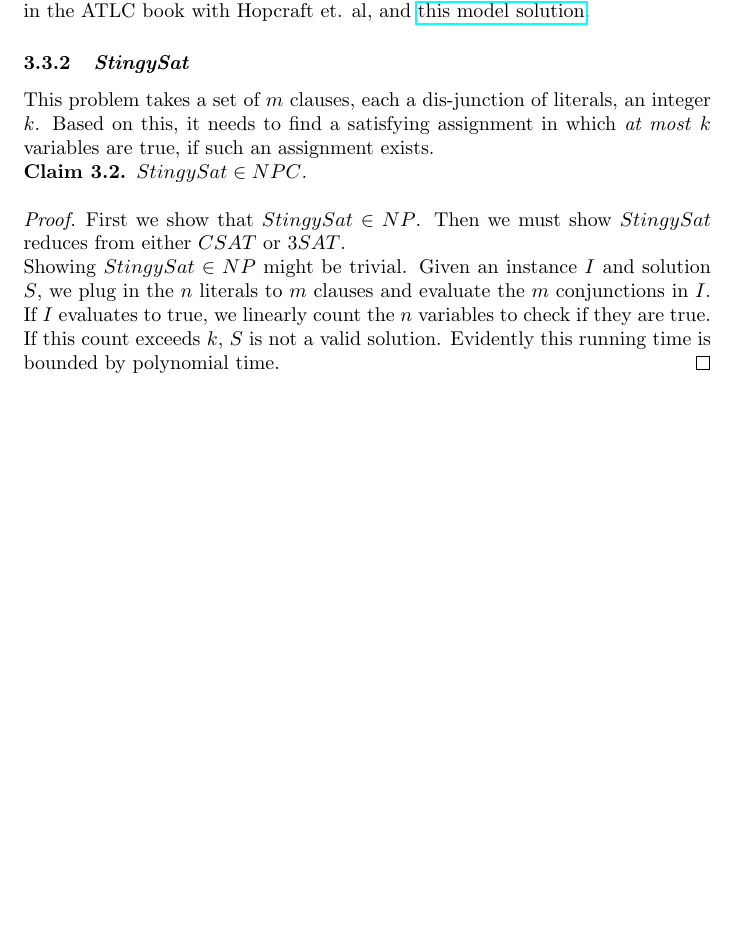
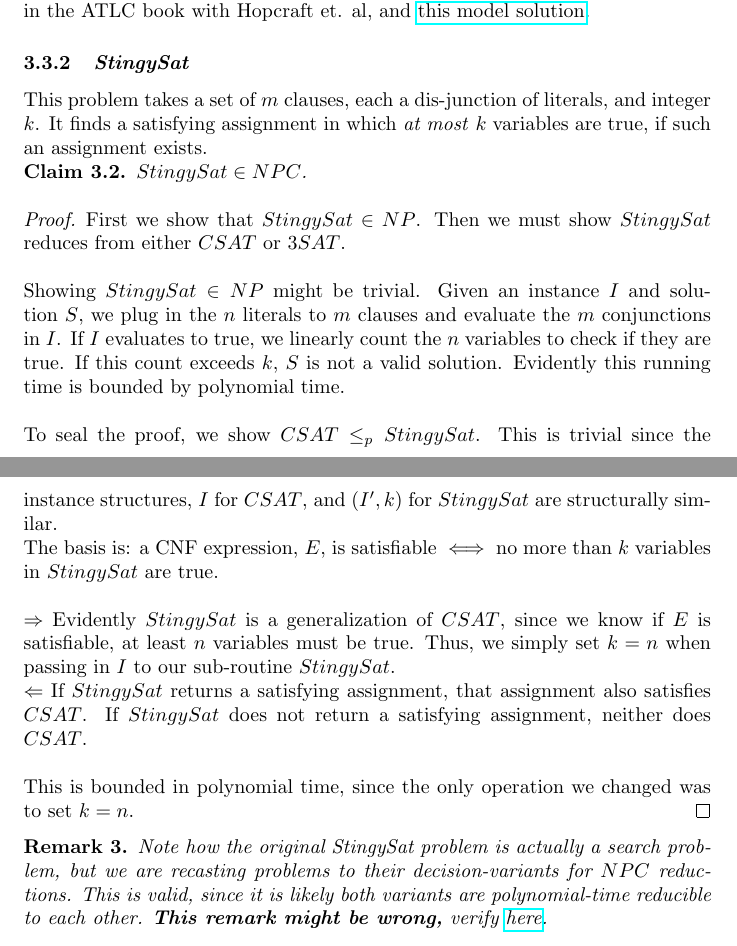
Before and after one commit to c-luu/ga, a LaTeX document (notes.tex): part of page 21 of 21 before the commit and two parts of pages 21 and 22 of 22 after it, the two joined at a grey line, cut so that both start at the same text, the shorter picture padded with empty space. Compiled offline with pdfLaTeX.

Commit message:
finish stingysat proof

```diff
--- a/notes.tex
+++ b/notes.tex
@@ -947,15 +947,24 @@ The following points highlight the learning importance of this proof:
 The principal references for this proof is the \textit{Intractable problems}, chapter 10, in the ATLC book with Hopcraft et. al, and \href{https://www.dropbox.com/s/bsnowkygvxjos2s/gadgets-IndSet.pdf?dl=0}{this model solution}.
 
 \subsubsection{\textit{StingySat} }
-This problem takes a set of $m$ clauses, each a dis-junction of literals, an integer $k$. Based on this, it needs to find a satisfying assignment in which \textit{at most} $k$ variables are true, if such an assignment exists.
+This problem takes a set of $m$ clauses, each a dis-junction of literals, and integer $k$. It finds a satisfying assignment in which \textit{at most} $k$ variables are true, if such an assignment exists.
 
 \begin{claim}
 	$StingySat \in NPC$.
 \end{claim}
 
 \begin{proof}
-	First we show that $StingySat \in NP$. Then we must show $StingySat$ reduces from either $CSAT$ or $3SAT$.\\
-	Showing $StingySat \in NP$ might be trivial. Given an instance $I$ and solution $S$, we plug in the $n$ literals to $m$ clauses and evaluate the $m$ conjunctions in $I$. If $I$ evaluates to true, we linearly count the $n$ variables to check if they are true. If this count exceeds $k$, $S$ is not a valid solution. Evidently this running time is bounded  by polynomial time.
+	First we show that $StingySat \in NP$. Then we must show $StingySat$ reduces from either $CSAT$ or $3SAT$.\\\\
+	Showing $StingySat \in NP$ might be trivial. Given an instance $I$ and solution $S$, we plug in the $n$ literals to $m$ clauses and evaluate the $m$ conjunctions in $I$. If $I$ evaluates to true, we linearly count the $n$ variables to check if they are true. If this count exceeds $k$, $S$ is not a valid solution. Evidently this running time is bounded  by polynomial time.\\\\
+	To seal the proof, we show $CSAT \leq_p StingySat$. This is trivial since the instance structures, $I$ for $CSAT$, and $(I',k)$ for $StingySat$ are structurally similar. \\
+	The basis is: a CNF expression, $E$, is satisfiable $\iff$ no more than $k$ variables in $StingySat$ are true.\\\\
+	$\Rightarrow$ Evidently $StingySat$ is a generalization of $CSAT$, since we know if $E$ is satisfiable, at least $n$ variables must be true. Thus, we simply set $k=n$ when passing in $I$ to our sub-routine $StingySat$. \\
+	$\Leftarrow$ If $StingySat$ returns a satisfying assignment, that assignment also satisfies $CSAT$. If $StingySat$ does not return a satisfying assignment, neither does $CSAT$. \\\\
+	This is bounded in polynomial time, since the only operation we changed was to set $k=n$.
 \end{proof}
 
+\begin{remark}
+	Note how the original \textit{StingySat} problem is actually a \textit{search} problem, but we are recasting problems to their decision-variants for $NPC$ reductions. This is valid, since it is likely both variants are polynomial-time reducible to each other. \textbf{This remark might be wrong,} verify \href{https://piazza.com/class/k52uzg6xjkl5xz?cid=879}{here}.
+\end{remark}
+
 \end{document}
```
